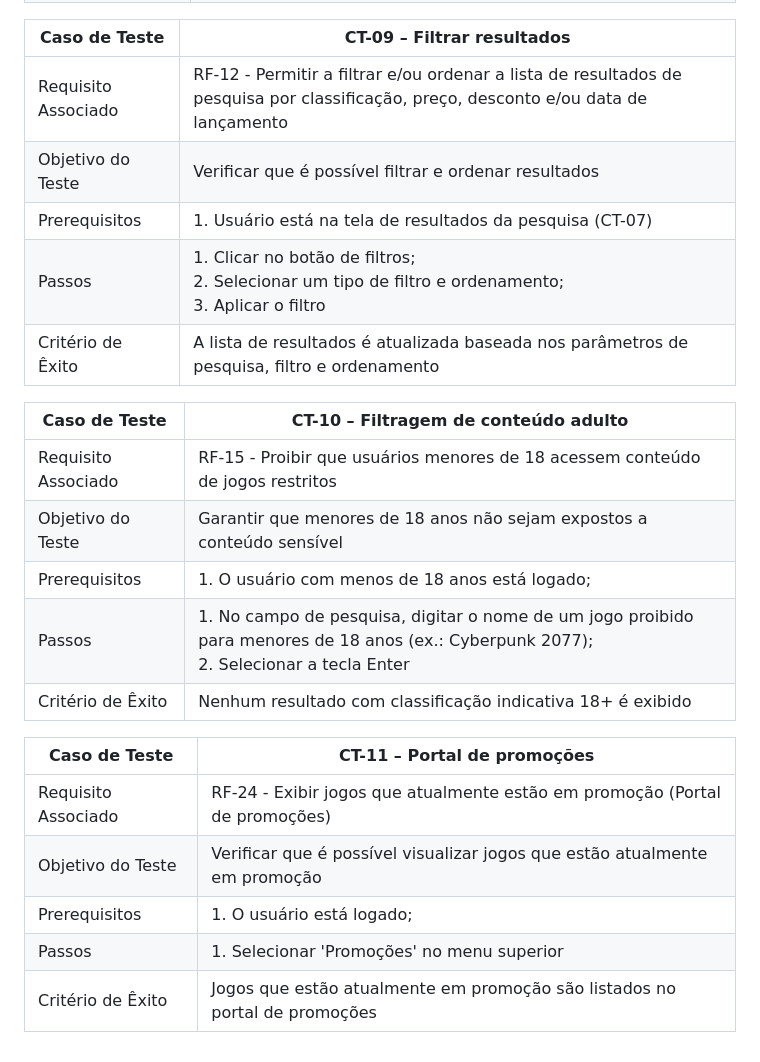
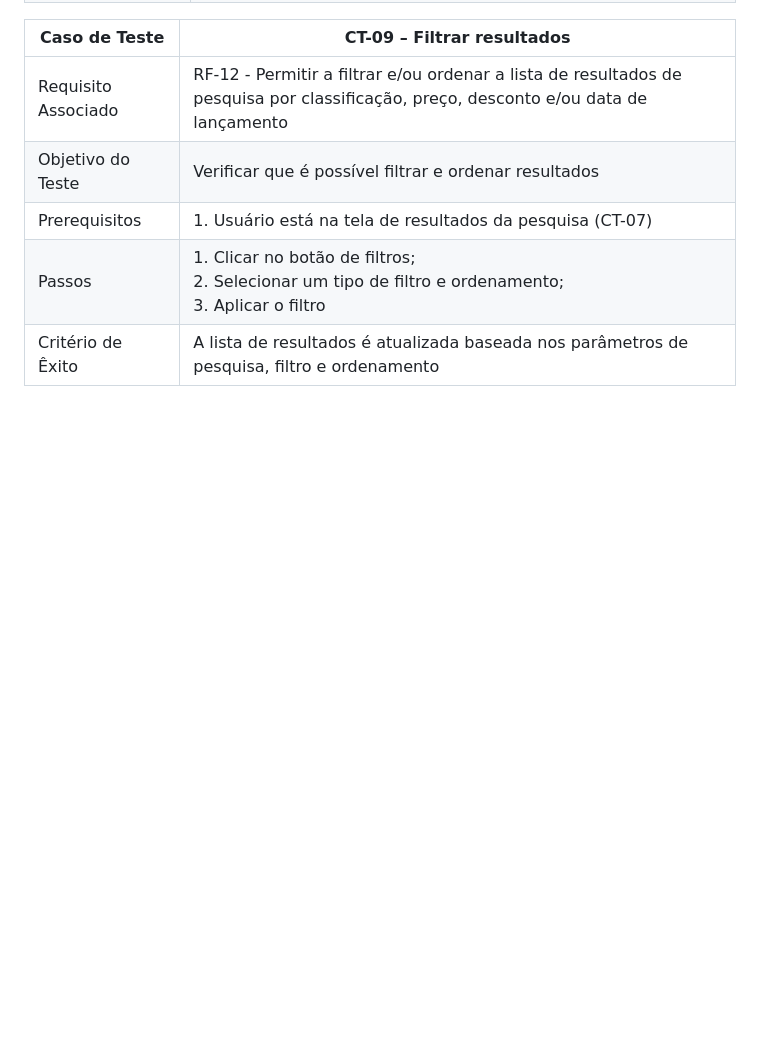
Before and after one commit to BrenoMarques30/pmv-ads-2024-1-e2-proj-int-t6-infogames, a Markdown page: docs/08-Plano de Testes de Software.md, the part around the change. Rendered like a GitHub page; blank space fills up the shorter version.

```diff
--- a/docs/08-Plano de Testes de Software.md
+++ b/docs/08-Plano de Testes de Software.md
@@ -69,19 +69,3 @@
 | Prerequisitos       | 1. Usuário está na tela de resultados da pesquisa (CT-07)                                                                            |
 | Passos              | 1. Clicar no botão de filtros;<br>2. Selecionar um tipo de filtro e ordenamento;<br>3. Aplicar o filtro                              |
 | Critério de Êxito   | A lista de resultados é atualizada baseada nos parâmetros de pesquisa, filtro e ordenamento                                          |
-
-| Caso de Teste       | CT-10 – Filtragem de conteúdo adulto                                                                                                      |
-| ------------------- | ----------------------------------------------------------------------------------------------------------------------------------------- |
-| Requisito Associado | RF-15 - Proibir que usuários menores de 18 acessem conteúdo de jogos restritos                                                            |
-| Objetivo do Teste   | Garantir que menores de 18 anos não sejam expostos a conteúdo sensível                                                                    |
-| Prerequisitos       | 1. O usuário com menos de 18 anos está logado;                                                                                            |
-| Passos              | 1. No campo de pesquisa, digitar o nome de um jogo proibido para menores de 18 anos (ex.: Cyberpunk 2077);<br>2. Selecionar a tecla Enter |
-| Critério de Êxito   | Nenhum resultado com classificação indicativa 18+ é exibido                                                                               |
-
-| Caso de Teste       | CT-11 – Portal de promoções                                                 |
-| ------------------- | --------------------------------------------------------------------------- |
-| Requisito Associado | RF-24 - Exibir jogos que atualmente estão em promoção (Portal de promoções) |
-| Objetivo do Teste   | Verificar que é possível visualizar jogos que estão atualmente em promoção  |
-| Prerequisitos       | 1. O usuário está logado;                                                   |
-| Passos              | 1. Selecionar 'Promoções' no menu superior                                  |
-| Critério de Êxito   | Jogos que estão atualmente em promoção são listados no portal de promoções  |
```
